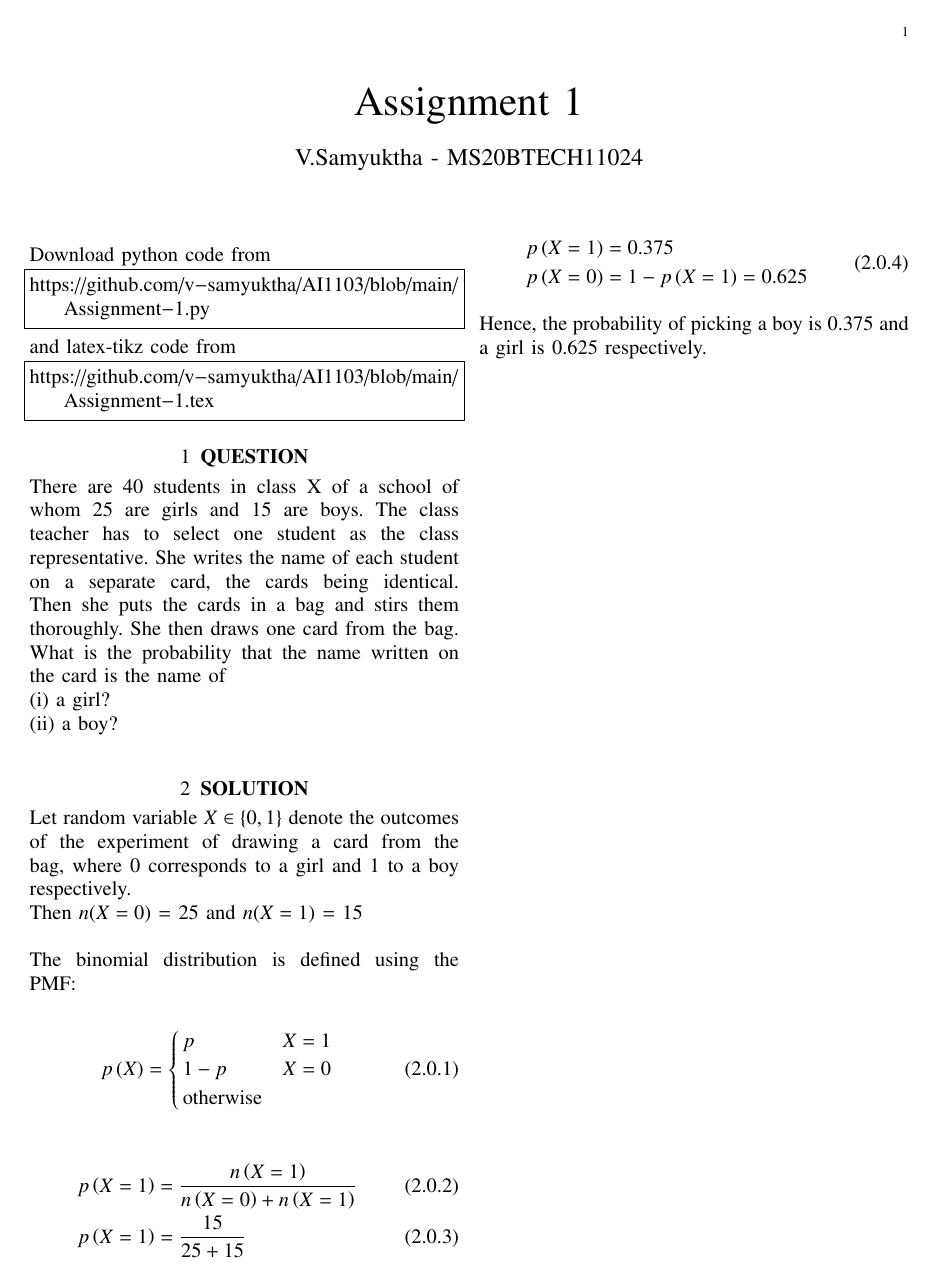
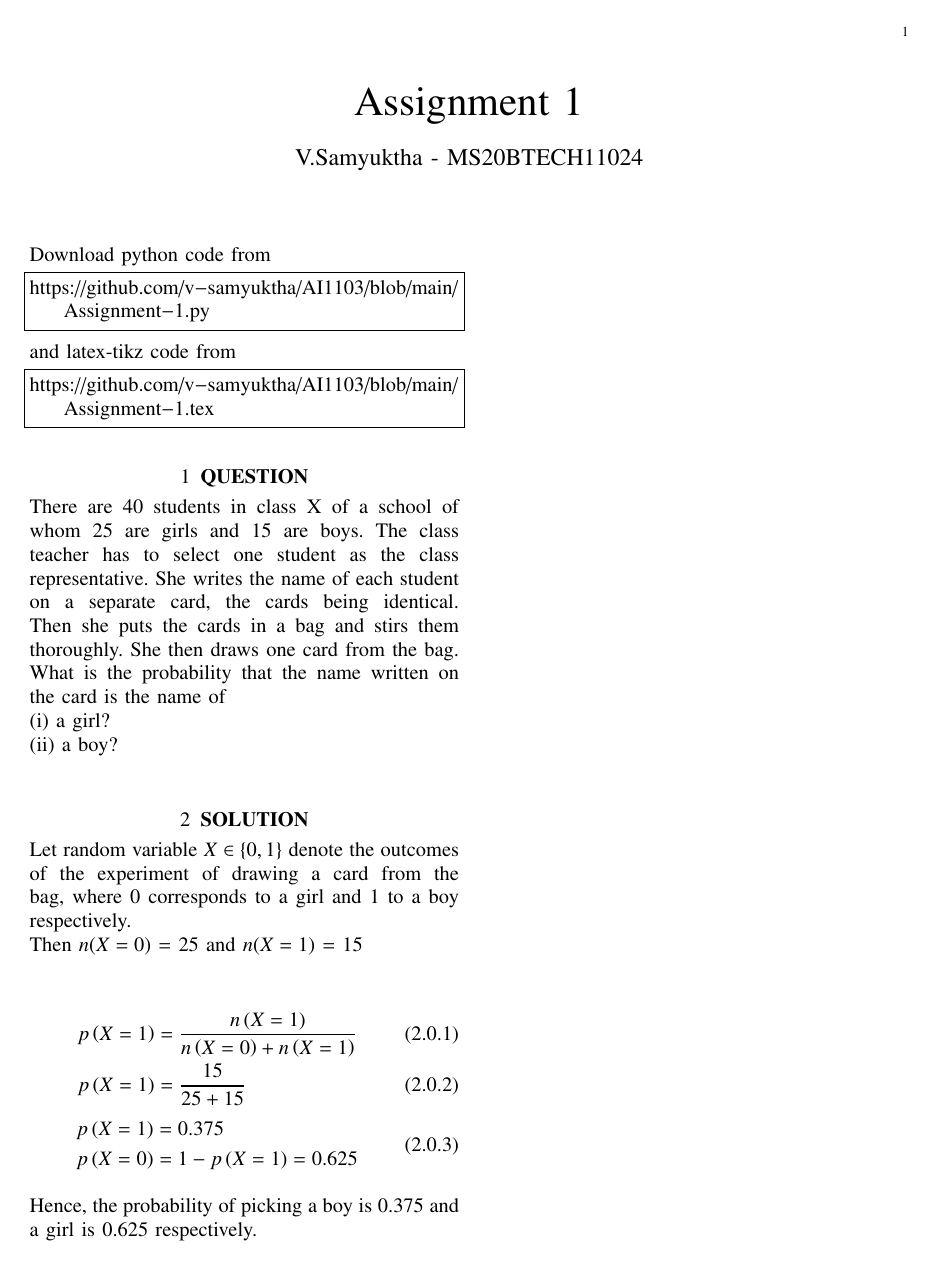
Before and after one commit to v-samyuktha/AI1103, a LaTeX problem sheet (Assignment-1.tex): the whole page. Compiled offline with pdfLaTeX.

Commit message:
Update Assignment-1.tex

```diff
--- a/Assignment-1.tex
+++ b/Assignment-1.tex
@@ -149,20 +149,6 @@ The class teacher has to select one student as the class representative. She wri
 Let random variable $X\in\{0,1\}$ denote the outcomes of the experiment of drawing a card from the bag, where 0 corresponds to a girl and 1 to a boy respectively.\\
 Then $n(X=0)$ = 25 and $n(X=1)$ = 15\\
 \\
-The binomial distribution is defined using the PMF:
-
-\begin{align}
-p\left(X\right)
-=
-\begin{cases}
-p & X = 1
-\\
-1-p & X = 0
-\\
-\text{otherwise}
-\end{cases}
-\end{align}
-\\
 \begin{align}
 p\left(X=1\right) &= \frac{n\left(X=1\right) }{n\left(X=0\right)+
 n\left(X=1\right)}\\
```
